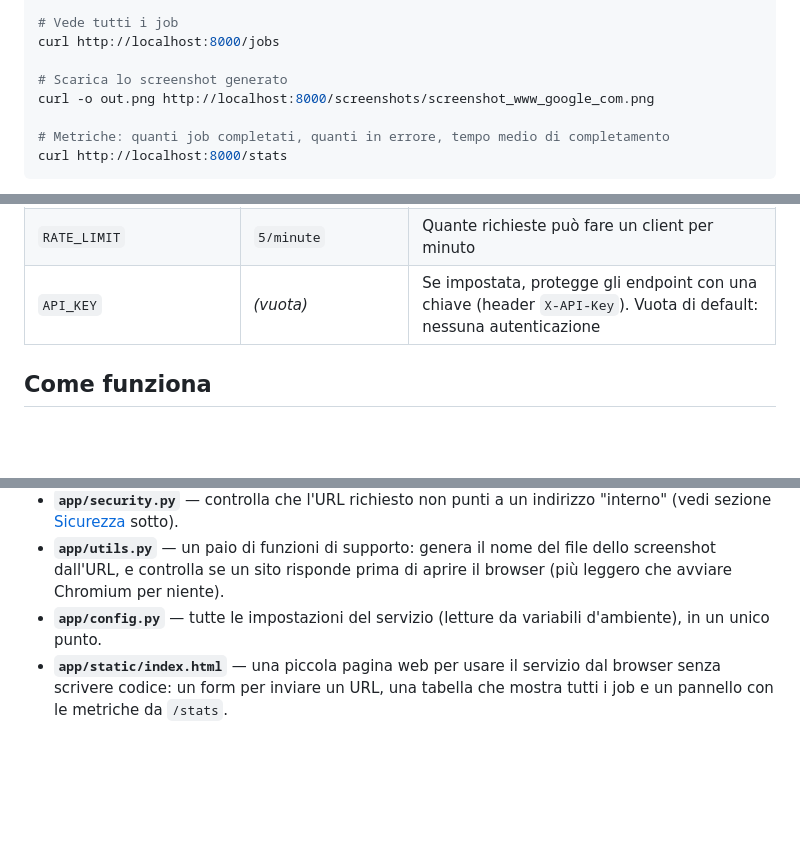
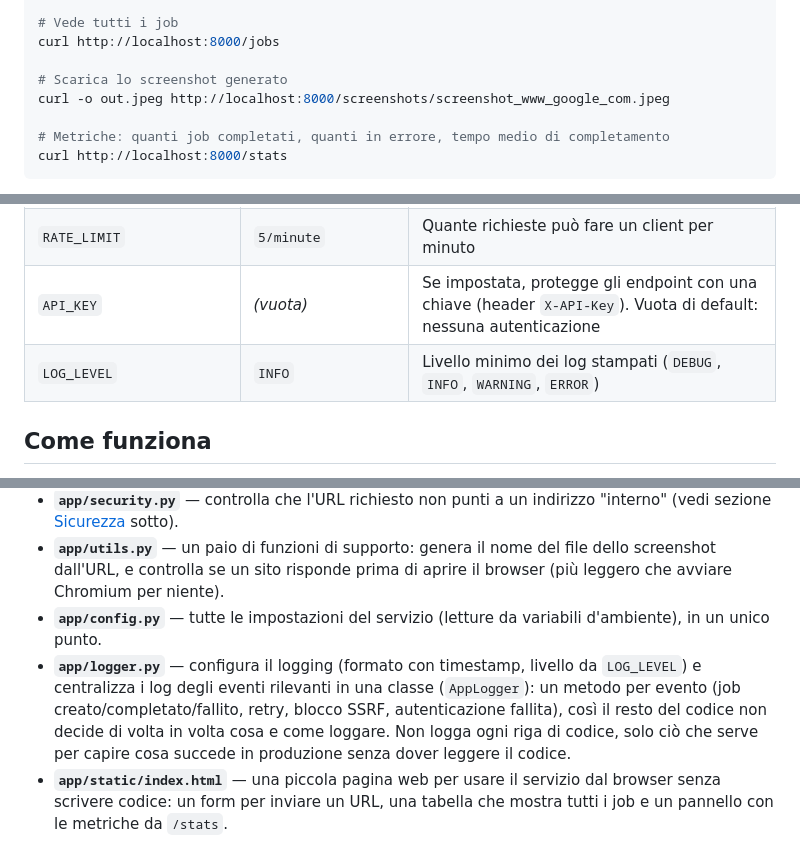
Before and after one commit to daniel-chiola/url-screenshot-service, a Markdown page: README.md, 3 parts joined by grey strips. Drawn GitHub-style; blank space fills up the shorter version.

Commit message:
docs: documenta il logging (AppLogger, LOG_LEVEL) e l'estensione .jpeg

```diff
--- a/README.md
+++ b/README.md
@@ -88,7 +88,7 @@ curl -X POST http://localhost:8000/screenshot/3f2.../retry
 curl http://localhost:8000/jobs
 
 # Scarica lo screenshot generato
-curl -o out.png http://localhost:8000/screenshots/screenshot_www_google_com.png
+curl -o out.jpeg http://localhost:8000/screenshots/screenshot_www_google_com.jpeg
 
 # Metriche: quanti job completati, quanti in errore, tempo medio di completamento
 curl http://localhost:8000/stats
@@ -120,6 +120,7 @@ curl -X POST http://localhost:8000/screenshot \
 | `MAX_CONCURRENT_CAPTURES` | `2`                  | Quanti screenshot possono essere generati insieme |
 | `RATE_LIMIT`              | `5/minute`           | Quante richieste può fare un client per minuto |
 | `API_KEY`                 | *(vuota)*            | Se impostata, protegge gli endpoint con una chiave (header `X-API-Key`). Vuota di default: nessuna autenticazione |
+| `LOG_LEVEL`                | `INFO`               | Livello minimo dei log stampati (`DEBUG`, `INFO`, `WARNING`, `ERROR`) |
 
 ## Come funziona
 
@@ -159,6 +160,7 @@ Se un job finisce in `error` (es. sito irraggiungibile), resta salvato con l'err
 - **`app/security.py`** — controlla che l'URL richiesto non punti a un indirizzo "interno" (vedi sezione [Sicurezza](#sicurezza) sotto).
 - **`app/utils.py`** — un paio di funzioni di supporto: genera il nome del file dello screenshot dall'URL, e controlla se un sito risponde prima di aprire il browser (più leggero che avviare Chromium per niente).
 - **`app/config.py`** — tutte le impostazioni del servizio (letture da variabili d'ambiente), in un unico punto.
+- **`app/logger.py`** — configura il logging (formato con timestamp, livello da `LOG_LEVEL`) e centralizza i log degli eventi rilevanti in una classe (`AppLogger`): un metodo per evento (job creato/completato/fallito, retry, blocco SSRF, autenticazione fallita), così il resto del codice non decide di volta in volta cosa e come loggare. Non logga ogni riga di codice, solo ciò che serve per capire cosa succede in produzione senza dover leggere il codice.
 - **`app/static/index.html`** — una piccola pagina web per usare il servizio dal browser senza scrivere codice: un form per inviare un URL, una tabella che mostra tutti i job e un pannello con le metriche da `/stats`.
 
 ## Sicurezza
```
Also changed, not shown: other parts of README.md (+1 -0 lines).
